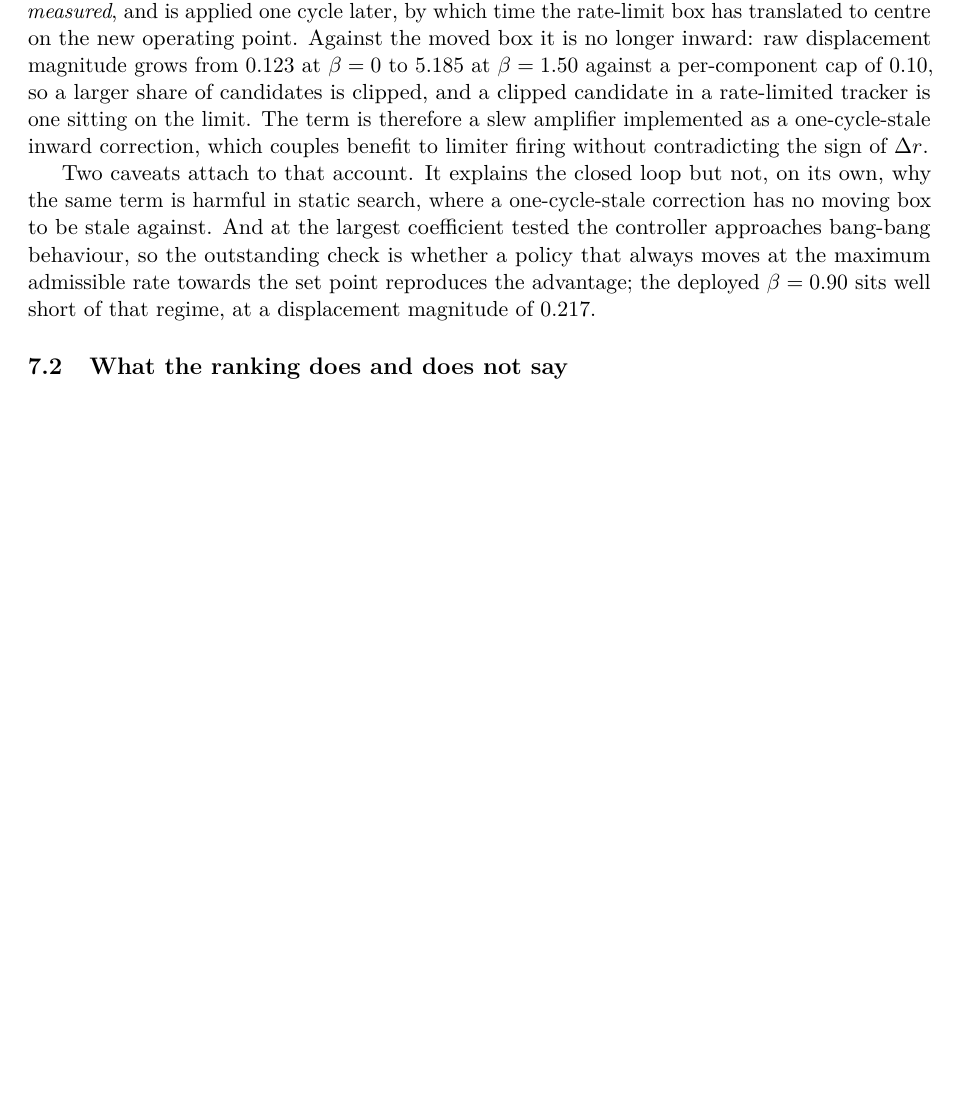
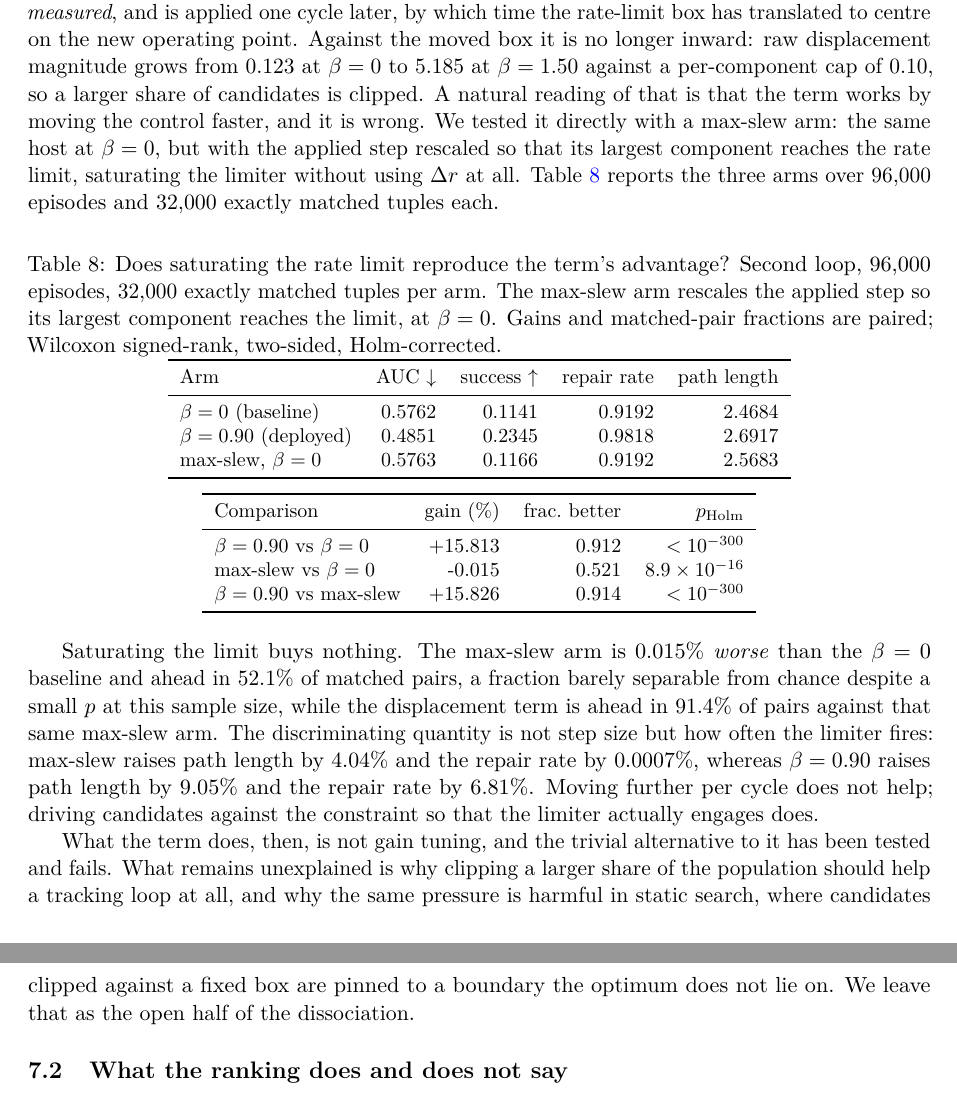
Before and after one commit to alanvallavaraj/CREO-X, a LaTeX paper (paper/creo_x.tex): part of page 11 of 16 before the commit and two parts of pages 11 and 12 of 16 after it, the two joined at a grey line, cut so that both start at the same text, the shorter picture padded with empty space. Compiled offline with pdfLaTeX.

Commit message:
Max-slew control arm: saturating the rate limit does not reproduce the term's advantage, so the mechanism is not gain tuning; retract the slew-amplifier reading

```diff
--- a/paper/creo_x.tex
+++ b/paper/creo_x.tex
@@ -647,16 +650,56 @@ box \emph{at the cycle it was measured}, and is applied one cycle later, by whic
 rate-limit box has translated to centre on the new operating point. Against the moved box it
 is no longer inward: raw displacement magnitude grows from $0.123$ at $\beta=0$ to $5.185$ at
 $\beta=1.50$ against a per-component cap of $0.10$, so a larger share of candidates is
-clipped, and a clipped candidate in a rate-limited tracker is one sitting on the limit. The
-term is therefore a slew amplifier implemented as a one-cycle-stale inward correction, which
-couples benefit to limiter firing without contradicting the sign of $\Delta r$.
+clipped. A natural reading of that is that the term works by moving the control faster, and
+it is wrong. We tested it directly with a max-slew arm: the same host at $\beta = 0$, but with
+the applied step rescaled so that its largest component reaches the rate limit, saturating
+the limiter without using $\Delta r$ at all. Table~\ref{tab:maxslew} reports the three arms
+over $96{,}000$ episodes and $32{,}000$ exactly matched tuples each.
 
-Two caveats attach to that account. It explains the closed loop but not, on its own, why the
-same term is harmful in static search, where a one-cycle-stale correction has no moving box
-to be stale against. And at the largest coefficient tested the controller approaches
-bang-bang behaviour, so the outstanding check is whether a policy that always moves at the
-maximum admissible rate towards the set point reproduces the advantage; the deployed
-$\beta = 0.90$ sits well short of that regime, at a displacement magnitude of $0.217$.
+\begin{table}[htbp]
+\centering
+\small
+\caption{Does saturating the rate limit reproduce the term's advantage? Second loop,
+$96{,}000$ episodes, $32{,}000$ exactly matched tuples per arm. The max-slew arm rescales the
+applied step so its largest component reaches the limit, at $\beta = 0$. Gains and
+matched-pair fractions are paired; Wilcoxon signed-rank, two-sided, Holm-corrected.}
+\label{tab:maxslew}
+\begin{tabular}{lrrrr}
+\toprule
+Arm & AUC $\downarrow$ & success $\uparrow$ & repair rate & path length \\
+\midrule
+$\beta = 0$ (baseline) & 0.5762 & 0.1141 & 0.9192 & 2.4684 \\
+$\beta = 0.90$ (deployed) & 0.4851 & 0.2345 & 0.9818 & 2.6917 \\
+max-slew, $\beta = 0$ & 0.5763 & 0.1166 & 0.9192 & 2.5683 \\
+\bottomrule
+\end{tabular}
+
+\vspace{0.6em}
+\begin{tabular}{lrrr}
+\toprule
+Comparison & gain (\%) & frac.\ better & $p_{\text{Holm}}$ \\
+\midrule
+$\beta = 0.90$ vs $\beta = 0$ & +15.813 & 0.912 & $<10^{-300}$ \\
+max-slew vs $\beta = 0$ & -0.015 & 0.521 & $8.9 \times 10^{-16}$ \\
+$\beta = 0.90$ vs max-slew & +15.826 & 0.914 & $<10^{-300}$ \\
+\bottomrule
+\end{tabular}
+\end{table}
+
+Saturating the limit buys nothing. The max-slew arm is $0.015\%$ \emph{worse} than the
+$\beta = 0$ baseline and ahead in $52.1\%$ of matched pairs, a fraction barely separable from
+chance despite a small $p$ at this sample size, while the displacement term is ahead in
+$91.4\%$ of pairs against that same max-slew arm. The discriminating quantity is not step
+size but how often the limiter fires: max-slew raises path length by $4.04\%$ and the repair
+rate by $0.0007\%$, whereas $\beta = 0.90$ raises path length by $9.05\%$ and the repair rate
+by $6.81\%$. Moving further per cycle does not help; driving candidates against the
+constraint so that the limiter actually engages does.
+
+What the term does, then, is not gain tuning, and the trivial alternative to it has been
+tested and fails. What remains unexplained is why clipping a larger share of the population
+should help a tracking loop at all, and why the same pressure is harmful in static search,
+where candidates clipped against a fixed box are pinned to a boundary the optimum does not
+lie on. We leave that as the open half of the dissociation.
 
 \subsection{What the ranking does and does not say}
 
```
Also changed, not shown: paper/creo_x.tex (18 more changed lines).
